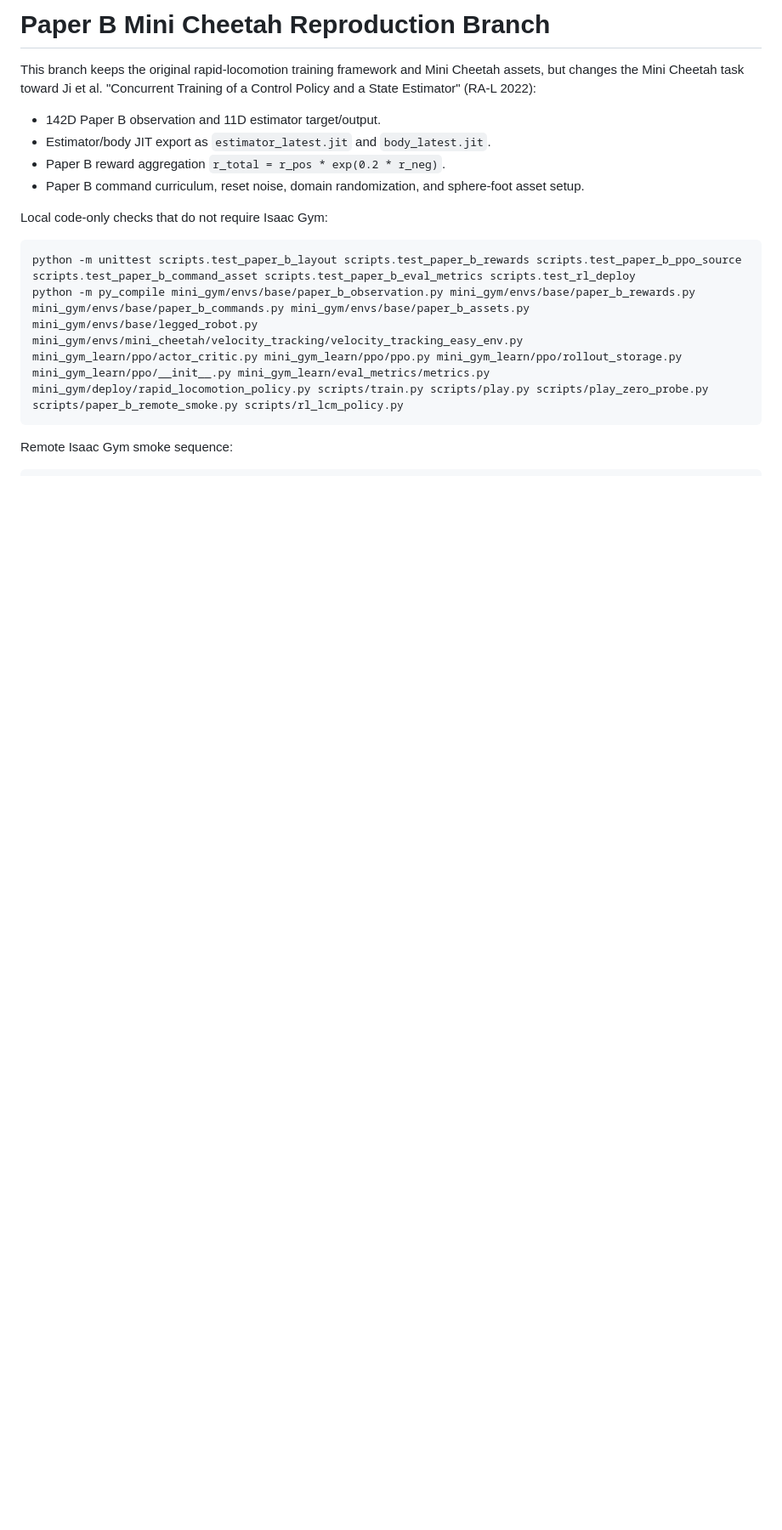
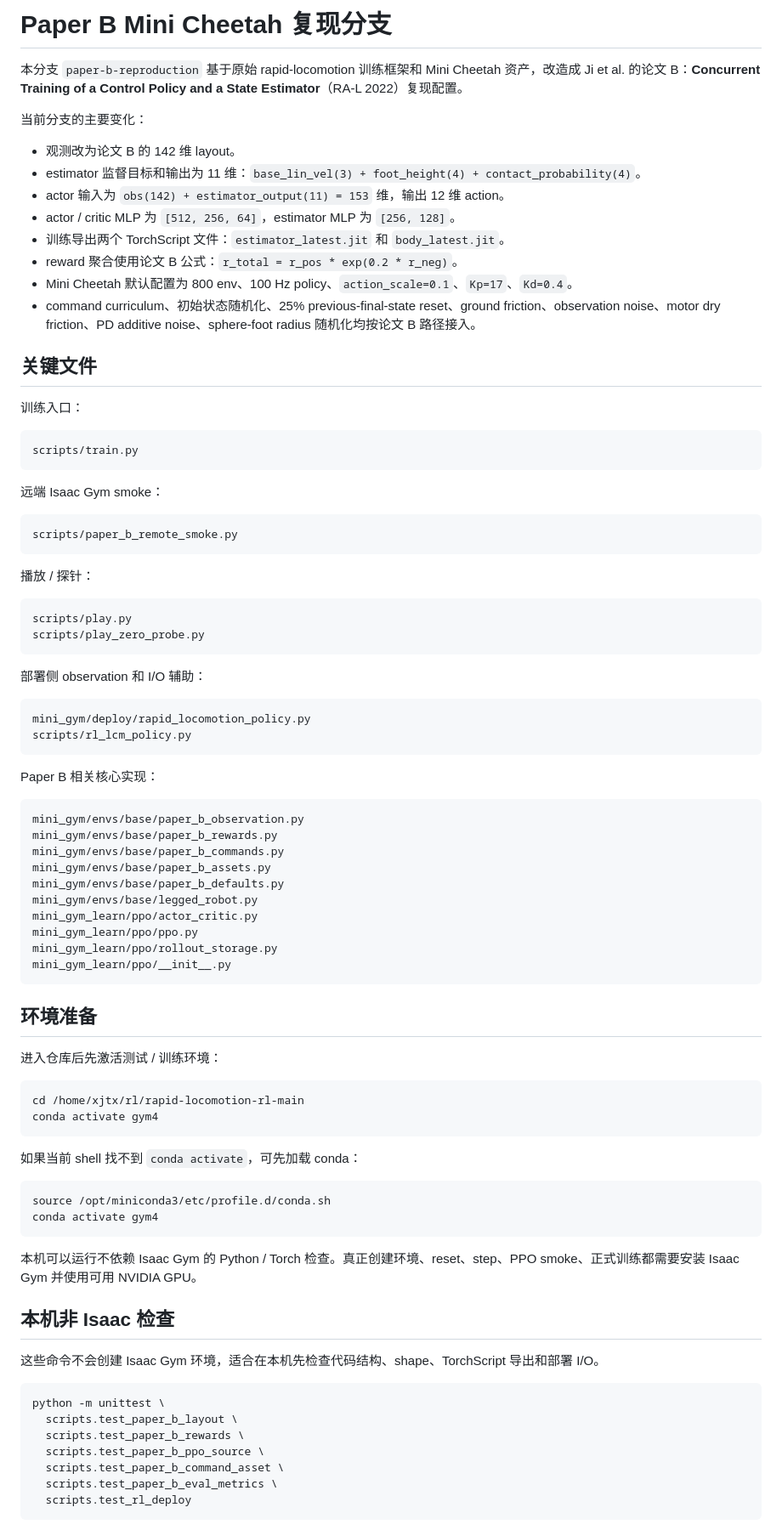
Before and after one commit to Ijxuan/rapid-locomotion-rl-train, a Markdown page: README.md, the part around one of its changes. Shown at 85% size. Drawn GitHub-style; blank space fills up the shorter version.

Commit message:
Translate Paper B README

````diff
--- a/README.md
+++ b/README.md
@@ -1,17 +1,90 @@
-# Paper B Mini Cheetah Reproduction Branch
+# Paper B Mini Cheetah 复现分支
 
-This branch keeps the original rapid-locomotion training framework and Mini Cheetah assets, but changes the Mini Cheetah task toward Ji et al. "Concurrent Training of a Control Policy and a State Estimator" (RA-L 2022):
+本分支 `paper-b-reproduction` 基于原始 rapid-locomotion 训练框架和 Mini Cheetah 资产，改造成 Ji et al. 的论文 B：**Concurrent Training of a Control Policy and a State Estimator**（RA-L 2022）复现配置。
 
-* 142D Paper B observation and 11D estimator target/output.
-* Estimator/body JIT export as `estimator_latest.jit` and `body_latest.jit`.
-* Paper B reward aggregation `r_total = r_pos * exp(0.2 * r_neg)`.
-* Paper B command curriculum, reset noise, domain randomization, and sphere-foot asset setup.
+当前分支的主要变化：
 
-Local code-only checks that do not require Isaac Gym:
+* 观测改为论文 B 的 142 维 layout。
+* estimator 监督目标和输出为 11 维：`base_lin_vel(3) + foot_height(4) + contact_probability(4)`。
+* actor 输入为 `obs(142) + estimator_output(11) = 153` 维，输出 12 维 action。
+* actor / critic MLP 为 `[512, 256, 64]`，estimator MLP 为 `[256, 128]`。
+* 训练导出两个 TorchScript 文件：`estimator_latest.jit` 和 `body_latest.jit`。
+* reward 聚合使用论文 B 公式：`r_total = r_pos * exp(0.2 * r_neg)`。
+* Mini Cheetah 默认配置为 800 env、100 Hz policy、`action_scale=0.1`、`Kp=17`、`Kd=0.4`。
+* command curriculum、初始状态随机化、25% previous-final-state reset、ground friction、observation noise、motor dry friction、PD additive noise、sphere-foot radius 随机化均按论文 B 路径接入。
+
+## 关键文件
+
+训练入口：
+
+```text
+scripts/train.py
+```
+
+远端 Isaac Gym smoke：
+
+```text
+scripts/paper_b_remote_smoke.py
+```
+
+播放 / 探针：
+
+```text
+scripts/play.py
+scripts/play_zero_probe.py
+```
+
+部署侧 observation 和 I/O 辅助：
+
+```text
+mini_gym/deploy/rapid_locomotion_policy.py
+scripts/rl_lcm_policy.py
+```
+
+Paper B 相关核心实现：
+
+```text
+mini_gym/envs/base/paper_b_observation.py
+mini_gym/envs/base/paper_b_rewards.py
+mini_gym/envs/base/paper_b_commands.py
+mini_gym/envs/base/paper_b_assets.py
+mini_gym/envs/base/paper_b_defaults.py
+mini_gym/envs/base/legged_robot.py
+mini_gym_learn/ppo/actor_critic.py
+mini_gym_learn/ppo/ppo.py
+mini_gym_learn/ppo/rollout_storage.py
+mini_gym_learn/ppo/__init__.py
+```
+
+## 环境准备
+
+进入仓库后先激活测试 / 训练环境：
 
 ```bash
-python -m unittest scripts.test_paper_b_layout scripts.test_paper_b_rewards scripts.test_paper_b_ppo_source scripts.test_paper_b_command_asset scripts.test_paper_b_eval_metrics scripts.test_rl_deploy
-python -m py_compile mini_gym/envs/base/paper_b_observation.py mini_gym/envs/base/paper_b_rewards.py mini_gym/envs/base/paper_b_commands.py mini_gym/envs/base/paper_b_assets.py mini_gym/envs/base/legged_robot.py mini_gym/envs/mini_cheetah/velocity_tracking/velocity_tracking_easy_env.py mini_gym_learn/ppo/actor_critic.py mini_gym_learn/ppo/ppo.py mini_gym_learn/ppo/rollout_storage.py mini_gym_learn/ppo/__init__.py mini_gym_learn/eval_metrics/metrics.py mini_gym/deploy/rapid_locomotion_policy.py scripts/train.py scripts/play.py scripts/play_zero_probe.py scripts/paper_b_remote_smoke.py scripts/rl_lcm_policy.py
+cd /home/xjtx/rl/rapid-locomotion-rl-main
+conda activate gym4
 ```
 
-Remote Isaac Gym smoke sequence:
+如果当前 shell 找不到 `conda activate`，可先加载 conda：
+
+```bash
+source /opt/miniconda3/etc/profile.d/conda.sh
+conda activate gym4
+```
+
+本机可以运行不依赖 Isaac Gym 的 Python / Torch 检查。真正创建环境、reset、step、PPO smoke、正式训练都需要安装 Isaac Gym 并使用可用 NVIDIA GPU。
+
+## 本机非 Isaac 检查
+
+这些命令不会创建 Isaac Gym 环境，适合在本机先检查代码结构、shape、TorchScript 导出和部署 I/O。
+
+```bash
+python -m unittest \
+  scripts.test_paper_b_layout \
+  scripts.test_paper_b_rewards \
+  scripts.test_paper_b_ppo_source \
+  scripts.test_paper_b_command_asset \
+  scripts.test_paper_b_eval_metrics \
+  scripts.test_rl_deploy
+```
+
````
Also changed, not shown: other parts of README.md (+154 -133 lines).
